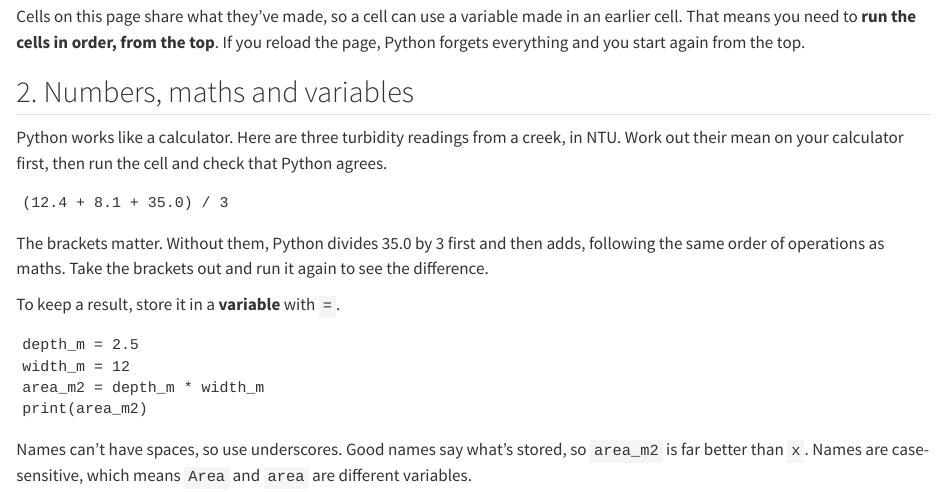
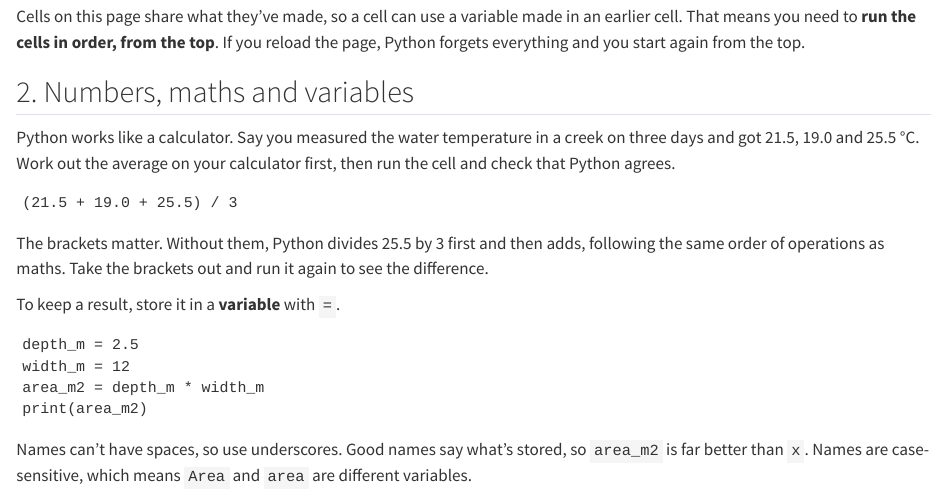
Before and after one commit to mjcowley/SEB108, a Quarto document (practicals/p1.qmd): the page in a window 1100 px wide, from 440 px down. Rendered offline with R 4.5, knitr and Pandoc in place of Quarto, with nearby package versions; the code chunks are not run, so their results and figures are left out; drawn as R Markdown's standard HTML page in place of the format the file asks for.

Commit message:
P1: plainer opening calculator example

````diff
--- a/practicals/p1.qmd
+++ b/practicals/p1.qmd
@@ -31,13 +31,13 @@ Cells on this page share what they've made, so a cell can use a variable made in
 
 ## 2. Numbers, maths and variables
 
-Python works like a calculator. Here are three turbidity readings from a creek, in NTU. Work out their mean on your calculator first, then run the cell and check that Python agrees.
+Python works like a calculator. Say you measured the water temperature in a creek on three days and got 21.5, 19.0 and 25.5 °C. Work out the average on your calculator first, then run the cell and check that Python agrees.
 
 ```{pyodide}
-(12.4 + 8.1 + 35.0) / 3
+(21.5 + 19.0 + 25.5) / 3
 ```
 
-The brackets matter. Without them, Python divides 35.0 by 3 first and then adds, following the same order of operations as maths. Take the brackets out and run it again to see the difference.
+The brackets matter. Without them, Python divides 25.5 by 3 first and then adds, following the same order of operations as maths. Take the brackets out and run it again to see the difference.
 
 To keep a result, store it in a **variable** with `=`.
 
````
